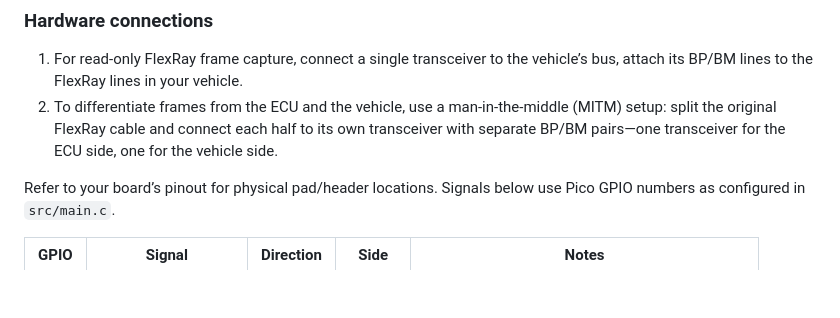
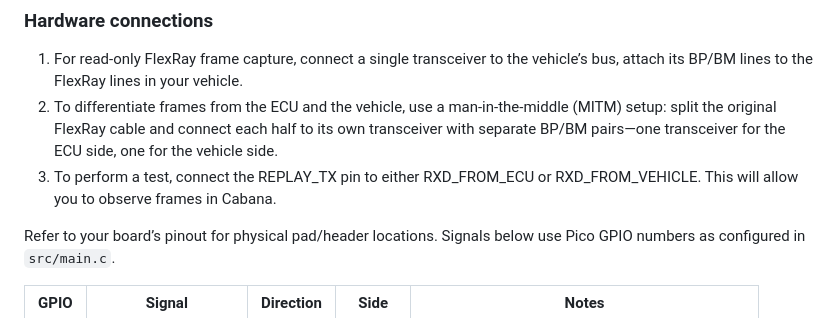
Before and after one commit to dynm/pico-flexray, a Markdown page: README.md, the part around the change. Rendered like a GitHub page; blank space fills up the shorter version.

```diff
--- a/README.md
+++ b/README.md
@@ -13,6 +13,7 @@ A Raspberry Pi Pico-based FlexRay man-in-the-middle (MITM) bridge that forwards
 ### Hardware connections
 1. For read-only FlexRay frame capture, connect a single transceiver to the vehicle’s bus, attach its BP/BM lines to the FlexRay lines in your vehicle.
 2. To differentiate frames from the ECU and the vehicle, use a man-in-the-middle (MITM) setup: split the original FlexRay cable and connect each half to its own transceiver with separate BP/BM pairs—one transceiver for the ECU side, one for the vehicle side.
+3. To perform a test, connect the REPLAY_TX pin to either RXD_FROM_ECU or RXD_FROM_VEHICLE. This will allow you to observe frames in Cabana.
 
 Refer to your board’s pinout for physical pad/header locations. Signals below use Pico GPIO numbers as configured in `src/main.c`.
 
```
